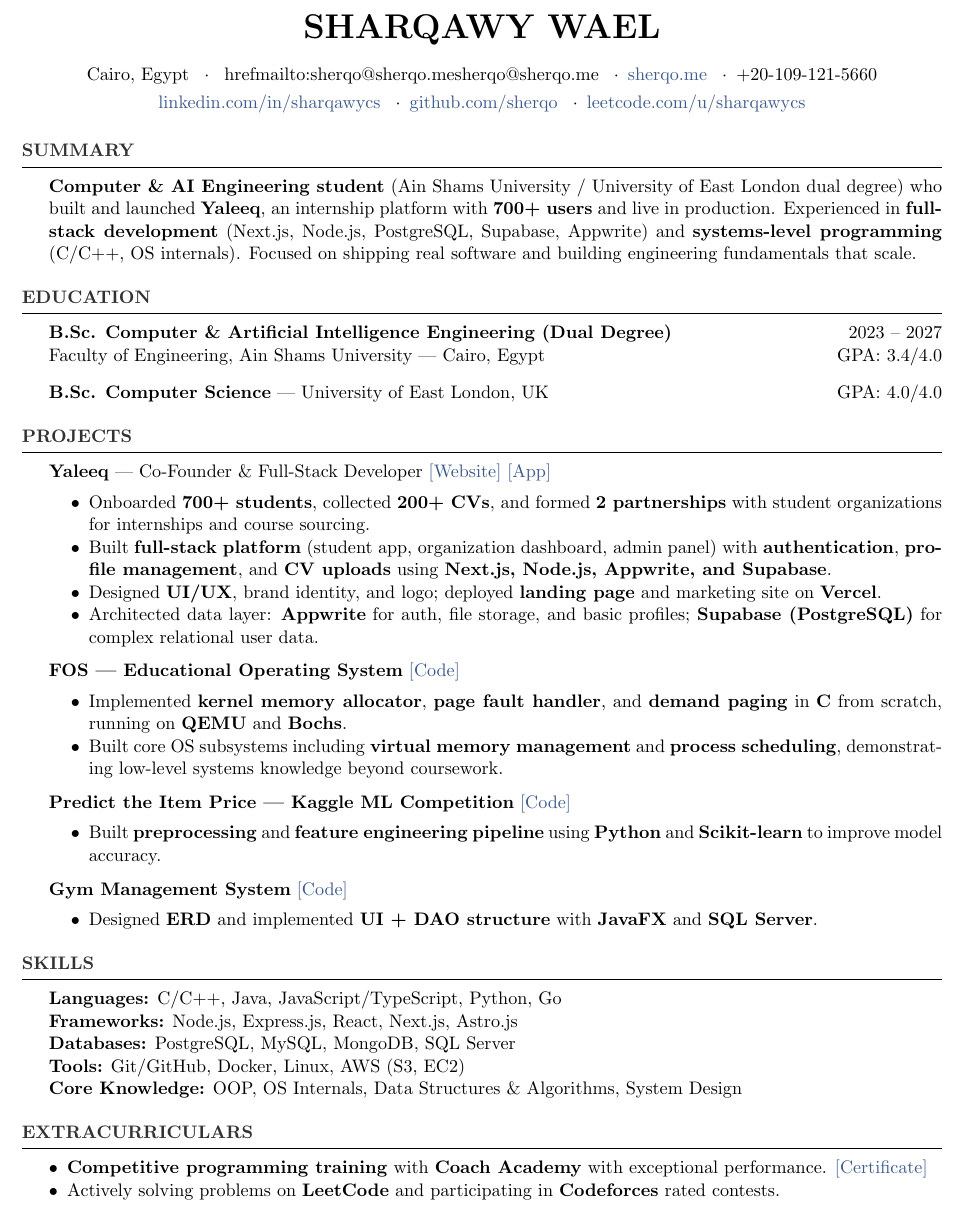
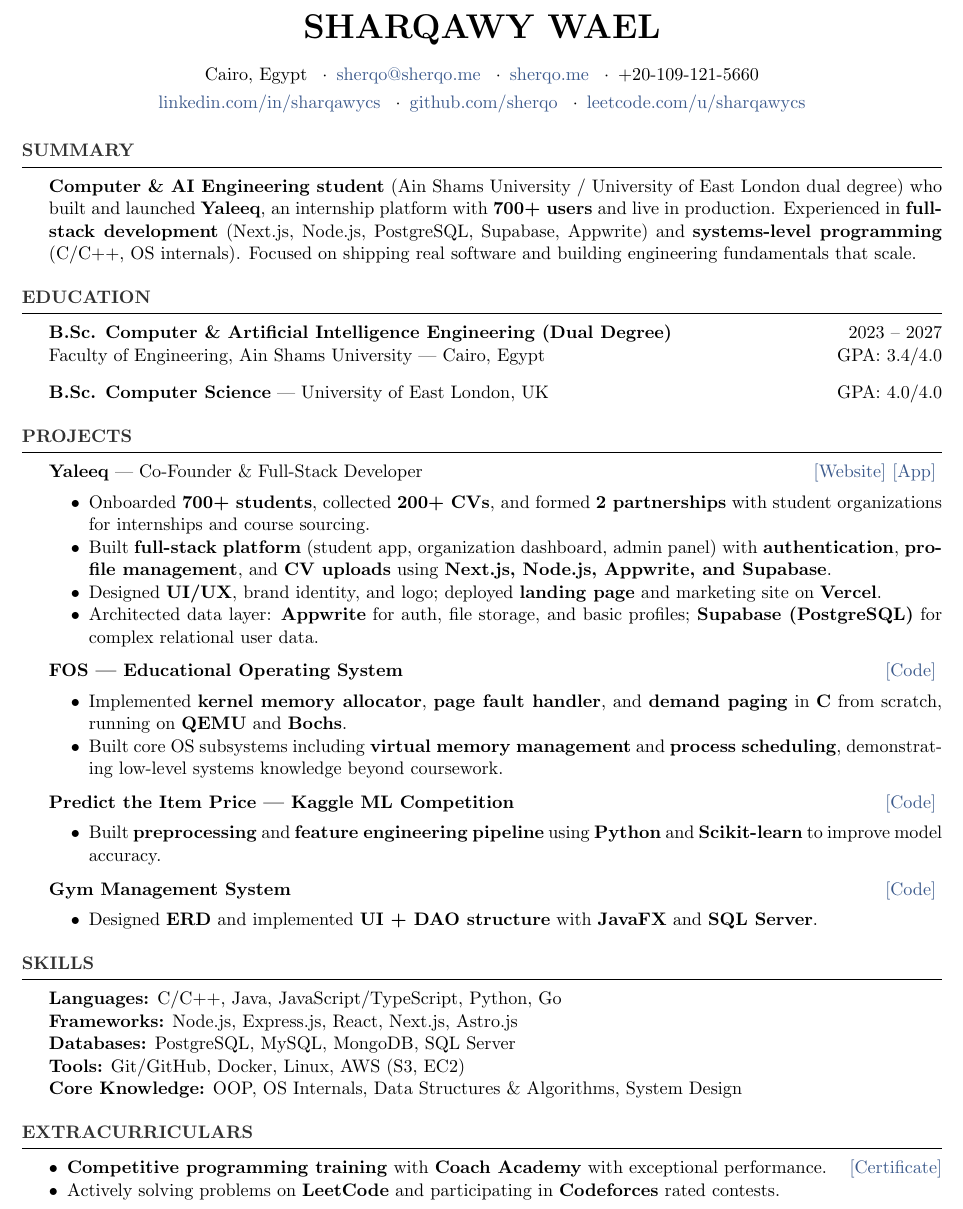
Before and after one commit to sherqo/resume, a LaTeX CV (main.tex, which reads sections/extracurriculars.tex, sections/projects.tex): part of the page, cut so that both start at the same text. Compiled offline with pdfLaTeX.

Commit message:
Enhance with new settings, Makefile, and README

```diff
--- a/sections/extracurriculars.tex
+++ b/sections/extracurriculars.tex
@@ -1,6 +1,6 @@
-	\begin{rSection}{Extracurriculars}
-		\begin{itemize}[leftmargin=*]
-			\item \textbf{Competitive programming training} with \textbf{Coach Academy} with exceptional performance. \href{https://drive.google.com/file/d/108HepAAlChBjtnjCsiZe3jbFZskPT3i1/view?usp=sharing}{[Certificate]}
-			\item Actively solving problems on \textbf{LeetCode} and participating in \textbf{Codeforces} rated contests.
-		\end{itemize}
-	\end{rSection}
+\begin{rSection}{Extracurriculars}
+	\begin{itemize}[leftmargin=*]
+		\item \textbf{Competitive programming training} with \textbf{Coach Academy} with exceptional performance. \hfill \href{https://drive.google.com/file/d/108HepAAlChBjtnjCsiZe3jbFZskPT3i1/view?usp=sharing}{[Certificate]}
+		\item Actively solving problems on \textbf{LeetCode} and participating in \textbf{Codeforces} rated contests.
+	\end{itemize}
+\end{rSection}
--- a/sections/projects.tex
+++ b/sections/projects.tex
@@ -1,6 +1,6 @@
 \begin{rSection}{Projects}
 
-		{\bf Yaleeq} --- Co-Founder \& Full-Stack Developer \href{https://www.yaleeq.xyz/}{[Website]} \href{https://app.yaleeq.xyz/}{[App]}
+	{\bf Yaleeq} --- Co-Founder \& Full-Stack Developer \hfill \href{https://www.yaleeq.xyz/}{[Website]} \href{https://app.yaleeq.xyz/}{[App]}
 	\vspace{-2pt}
 	\begin{itemize}
 		\item Onboarded \textbf{700+ students}, collected \textbf{200+ CVs}, and formed \textbf{2 partnerships} with student organizations for internships and course sourcing.
@@ -9,20 +9,20 @@
 		\item Architected data layer: \textbf{Appwrite} for auth, file storage, and basic profiles; \textbf{Supabase (PostgreSQL)} for complex relational user data.
 	\end{itemize}
 
-		{\bf FOS --- Educational Operating System} \href{https://github.com/sherqo/FOS}{[Code]}
+	{\bf FOS --- Educational Operating System} \hfill \href{https://github.com/sherqo/FOS}{[Code]}
 	\vspace{-2pt}
 	\begin{itemize}
 		\item Implemented \textbf{kernel memory allocator}, \textbf{page fault handler}, and \textbf{demand paging} in \textbf{C} from scratch, running on \textbf{QEMU} and \textbf{Bochs}.
 		\item Built core OS subsystems including \textbf{virtual memory management} and \textbf{process scheduling}, demonstrating low-level systems knowledge beyond coursework.
 	\end{itemize}
 
-		{\bf Predict the Item Price --- Kaggle ML Competition} \href{https://github.com/sherqo/Predict-the-Item-Price-Kaggle-Competition/blob/main/DOCS.pdf}{[Code]}
+	{\bf Predict the Item Price --- Kaggle ML Competition} \hfill \href{https://github.com/sherqo/Predict-the-Item-Price-Kaggle-Competition/blob/main/DOCS.pdf}{[Code]}
 	\vspace{-2pt}
 	\begin{itemize}
 		\item Built \textbf{preprocessing} and \textbf{feature engineering pipeline} using \textbf{Python} and \textbf{Scikit-learn} to improve model accuracy.
 	\end{itemize}
 
-		{\bf Gym Management System} \href{https://github.com/sherqo/Gym-Management-Java-App}{[Code]}
+	{\bf Gym Management System} \hfill \href{https://github.com/sherqo/Gym-Management-Java-App}{[Code]}
 	\vspace{-2pt}
 	\begin{itemize}
 		\item Designed \textbf{ERD} and implemented \textbf{UI + DAO structure} with \textbf{JavaFX} and \textbf{SQL Server}.
```
Also changed, not shown: main.tex (+6 -6 lines), sections/education.tex (+5 -5 lines), sections/summary.tex (+3 -3 lines), Makefile, README.md (added), output/main.example.pdf (added), resume.cls (indentation only), sections/skills.tex (indentation only). Lines whose indentation alone changed are shown as unchanged.
